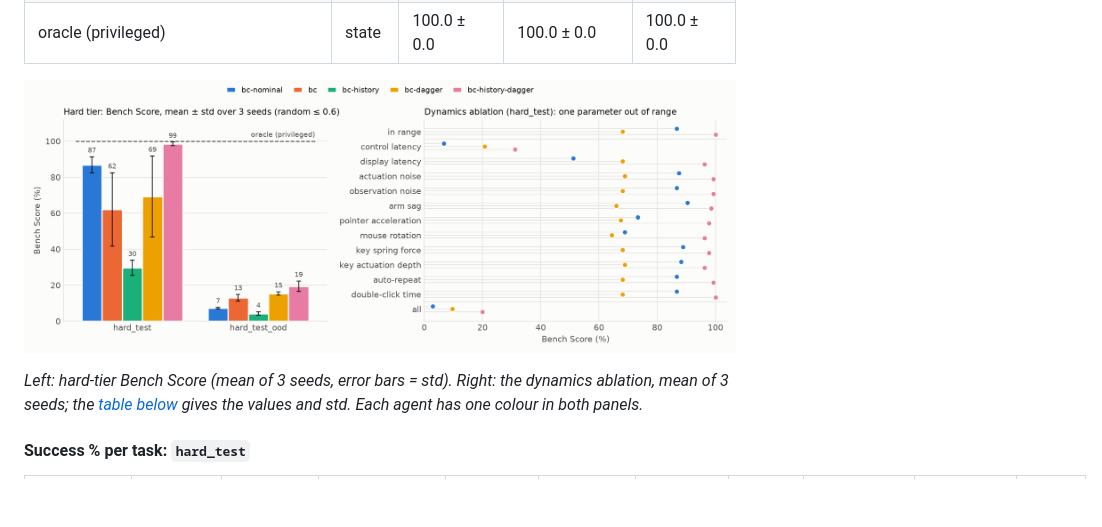
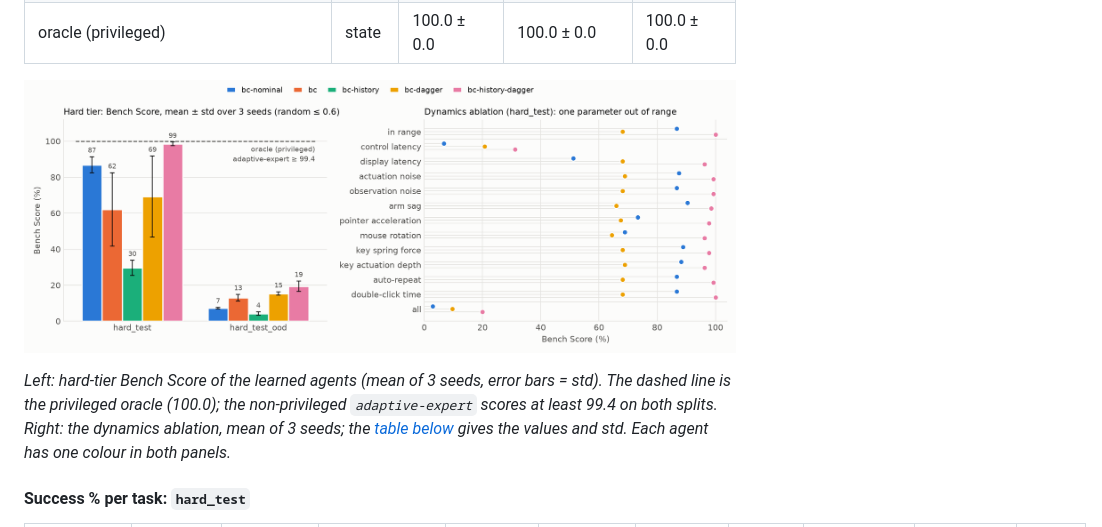
Before and after one commit to Anurag9Dhiman/ComputerXRobot, a Markdown page: BENCHMARK.md, the part around the change. Drawn GitHub-style; pictures changed too: docs/hard_results.png; blank space fills up the shorter version.

Commit message:
Hard-tier figure: name the non-privileged adaptive expert at the reference line
Co-Authored-By: Claude Opus 5.5 <noreply@anthropic.com>

```diff
--- a/BENCHMARK.md
+++ b/BENCHMARK.md
@@ -416,7 +416,9 @@ Bench Score, mean ± std over 3 seeds (single runs: bootstrap 95% CI half-width)
 
 ![Hard tier: Bench Score of every learned agent, and the dynamics ablation](docs/hard_results.png)
 
-*Left: hard-tier Bench Score (mean of 3 seeds, error bars = std). Right: the dynamics
+*Left: hard-tier Bench Score of the learned agents (mean of 3 seeds, error bars = std). The
+dashed line is the privileged oracle (100.0); the non-privileged `adaptive-expert` scores at
+least 99.4 on both splits. Right: the dynamics
 ablation, mean of 3 seeds; the [table below](#dynamics-ablation) gives the values and std. Each
 agent has one colour in both panels.*
 
```
Also changed, not shown: 1 other file.
